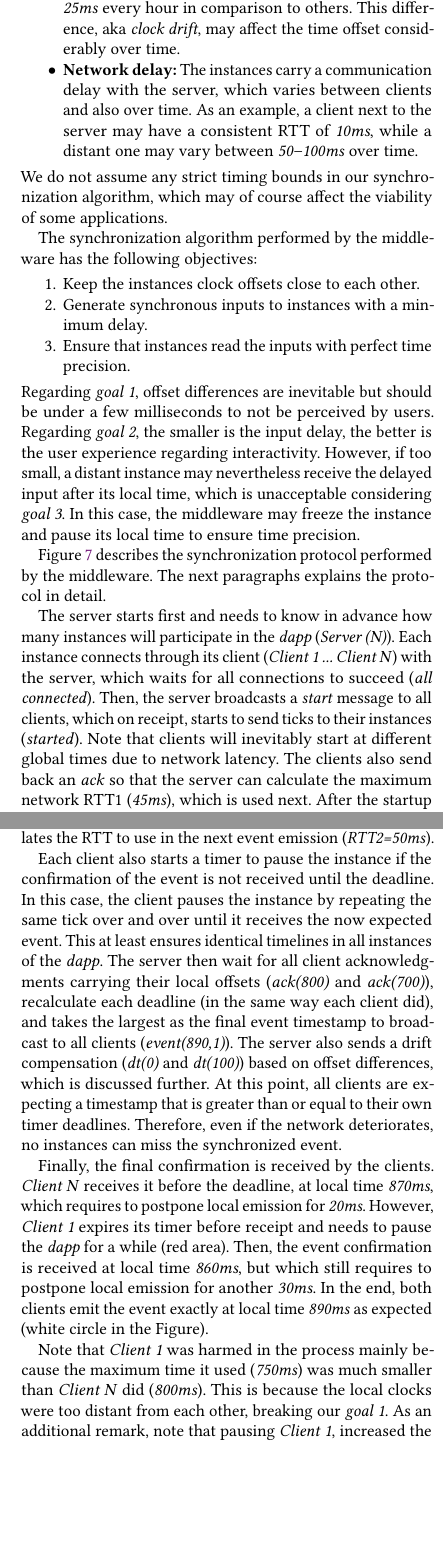
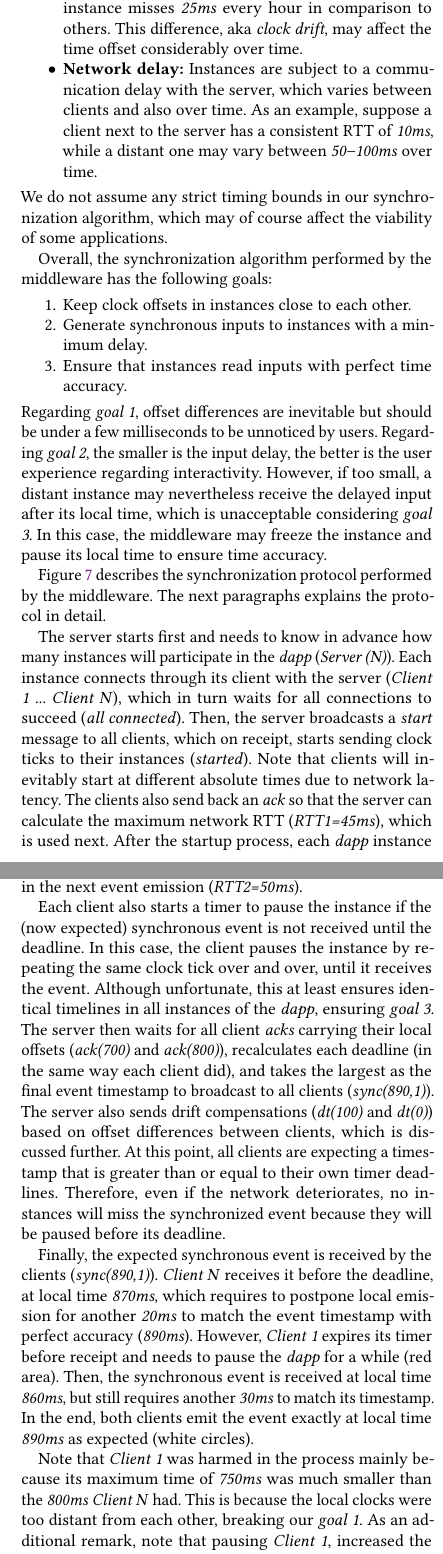
Before and after one commit to fsantanna-no/gals, a LaTeX paper (paper/rebls-21.tex): two parts of the columns of pages 5 and 6 of 6, joined at a grey line, cut so that both start at the same text, the shorter picture padded with empty space. Compiled offline with pdfLaTeX.

Commit message:
Revisoes 3,4

```diff
--- a/paper/rebls-21.tex
+++ b/paper/rebls-21.tex
@@ -546,12 +547,12 @@ The middleware synchronization algorithm needs to consider two main problems:
     slightly differ between machines.
-    As an example, one instance misses \emph{25ms} every hour in comparison to
-    others.
+    As an example, suppose one instance misses \emph{25ms} every hour in
+    comparison to others.
     This difference, aka \emph{clock drift}, may affect the time offset
     considerably over time.
 \item \textbf{Network delay:}
-    The instances carry a communication delay with the server, which varies
-    between clients and also over time.
-    As an example, a client next to the server may have a consistent RTT of
+    Instances are subject to a communication delay with the server, which
+    varies between clients and also over time.
+    As an example, suppose a client next to the server has a consistent RTT of
     \emph{10ms}, while a distant one may vary between \emph{50--100ms} over
     time.
 \end{itemize}
@@ -559,23 +560,23 @@ The middleware synchronization algorithm needs to consider two main problems:
 We do not assume any strict timing bounds in our synchronization algorithm,
 which may of course affect the viability of some applications.
 
-The synchronization algorithm performed by the middleware has the following
-objectives:
+Overall, the synchronization algorithm performed by the middleware has the
+following goals:
 %
 \begin{enumerate}
-\item Keep the instances clock offsets close to each other.
+\item Keep clock offsets in instances close to each other.
 \item Generate synchronous inputs to instances with a minimum delay.
-\item Ensure that instances read the inputs with perfect time precision.
+\item Ensure that instances read inputs with perfect time accuracy.
 \end{enumerate}
 %
 Regarding \emph{goal 1}, offset differences are inevitable but should be under
-a few milliseconds to not be perceived by users.
+a few milliseconds to be unnoticed by users.
 Regarding \emph{goal 2}, the smaller is the input delay, the better is the user
 experience regarding interactivity.
 However, if too small, a distant instance may nevertheless receive the delayed
 input after its local time, which is unacceptable considering \emph{goal 3}.
 In this case, the middleware may freeze the instance and pause its local time
-to ensure time precision.
+to ensure time accuracy.
 
 Figure~\ref{fig.protocol} describes the synchronization protocol performed by
 the middleware.
@@ -583,13 +584,14 @@ The next paragraphs explains the protocol in detail.
 
 The server starts first and needs to know in advance how many instances will
 participate in the \dapp (\emph{Server (N)}).
-Each instance connects through its client (\emph{Client 1 ... Client N}) with
-the server, which waits for all connections to succeed (\emph{all connected}).
+Each instance connects through its client with the server
+(\emph{Client 1 ... Client N}), which in turn waits for all connections to
+succeed (\emph{all connected}).
 Then, the server broadcasts a \emph{start} message to all clients, which on
-receipt, starts to send ticks to their instances (\emph{started}).
-Note that clients will inevitably start at different global times due to
+receipt, starts sending clock ticks to their instances (\emph{started}).
+Note that clients will inevitably start at different absolute times due to
 network latency.
 The clients also send back an \emph{ack} so that the server can calculate the
-maximum network RTT1 (\emph{45ms}), which is used next.
+maximum network RTT (\emph{RTT1=45ms}), which is used next.
 %
 After the startup process, each \dapp instance executes at the same pace
@@ -602,13 +604,12 @@ other.
   \includegraphics[width=\linewidth]{protocol}
   \caption{
     \label{fig.protocol}
-    The architecture of the middleware \emph{gals}.
-    A single server synchronizes multiple clients, each connected to a mirrored
-    instance of the distributed application.
+    The synchronization protocol
+        (i) keeps clock offsets together,
+        (ii) generates synchronous inputs with minimum delays, and
+        (iii) ensures that instances read inputs with accuracy.
   }
   %\Description{A woman and a girl in white dresses sit in an open car.}
 \end{figure}
 
-Now, let's consider an asynchronous event: \emph{Client N} emits event \emph{1}
-at local time \emph{750ms}.
-The server enqueues all event requests (in red) and handles each atomically, in
+Now, let's consider an asynchronous event (in red): \emph{Client N} emits event
@@ -647,43 +651,46 @@ This sum is reasonable because it considers
     the instance most ahead in time, and also
     the worst RTT with an extra margin.
 For instance, \emph{Client N} with the worst RTT (\emph{45ms}) is also ahead of
-time \emph{800ms} and the final confirmation will arrive after another round
-trip to the server (\emph{event(890,1)}), making \emph{890ms} a reasonable
+time (\emph{800ms}) and the final event will arrive after another round trip to
+the server (\emph{event(890,1)}), thus making \emph{890ms} a reasonable
 deadline.
 %
-During this process, the server recalculates the RTT to use in the next event
-emission (\emph{RTT2=50ms}).
+During this process, the server also recalculates the RTT to use in the next
+event emission (\emph{RTT2=50ms}).
 
-Each client also starts a timer to pause the instance if the confirmation of
-the event is not received until the deadline.
-In this case, the client pauses the instance by repeating the same tick over
-and over until it receives the now expected event.
-This at least ensures identical timelines in all instances of the \dapp.
+Each client also starts a timer to pause the instance if the (now expected)
+synchronous event is not received until the deadline.
+In this case, the client pauses the instance by repeating the same clock tick
+over and over, until it receives the event.
+Although unfortunate, this at least ensures identical timelines in all
+instances of the \dapp, ensuring \emph{goal 3}.
 %
-The server then wait for all client acknowledgments carrying their local
-offsets (\emph{ack(800)} and \emph{ack(700)}), recalculate each deadline (in
-the same way each client did), and takes the largest as the final event
-timestamp to broadcast to all clients (\emph{event(890,1)}).
-The server also sends a drift compensation (\emph{dt(0)} and \emph{dt(100)})
-based on offset differences, which is discussed further.
+The server then waits for all client \emph{acks} carrying their local offsets
+(\emph{ack(700)} and \emph{ack(800)}), recalculates each deadline (in the same
+way each client did), and takes the largest as the final event timestamp to
+broadcast to all clients (\emph{sync(890,1)}).
+The server also sends drift compensations (\emph{dt(100)} and \emph{dt(0)})
+based on offset differences between clients, which is discussed further.
 At this point, all clients are expecting a timestamp that is greater than or
 equal to their own timer deadlines.
-Therefore, even if the network deteriorates, no instances can miss the
-synchronized event.
+Therefore, even if the network deteriorates, no instances will miss the
+synchronized event because they will be paused before its deadline.
 
-Finally, the final confirmation is received by the clients.
+Finally, the expected synchronous event is received by the clients
+(\emph{sync(890,1)}).
 \emph{Client N} receives it before the deadline, at local time \emph{870ms},
-which requires to postpone local emission for \emph{20ms}.
+which requires to postpone local emission for another \emph{20ms} to match the
+event timestamp with perfect accuracy (\emph{890ms}).
 However, \emph{Client 1} expires its timer before receipt and needs to pause
 the \dapp for a while (red area).
-Then, the event confirmation is received at local time \emph{860ms}, but which
-still requires to postpone local emission for another \emph{30ms}.
+Then, the synchronous event is received at local time \emph{860ms}, but still
+requires another \emph{30ms} to match its timestamp.
 In the end, both clients emit the event exactly at local time \emph{890ms} as
-expected (white circle in the Figure).
+expected (white circles).
 
-Note that \emph{Client 1} was harmed in the process mainly because the maximum
-time it used (\emph{750ms}) was much smaller than \emph{Client N} did
-(\emph{800ms}).
+Note that \emph{Client 1} was harmed in the process mainly because its maximum
+time of \emph{750ms} was much smaller than the \emph{800ms} \emph{Client N}
+had.
 This is because the local clocks were too distant from each other, breaking our
 \emph{goal 1}.
 As an additional remark, note that pausing \emph{Client 1}, increased the
```
Also changed, not shown: paper/protocol.png, paper/rebls-21.pdf, paper/rebls-21.tex (144 more changed lines), 1 other file.
